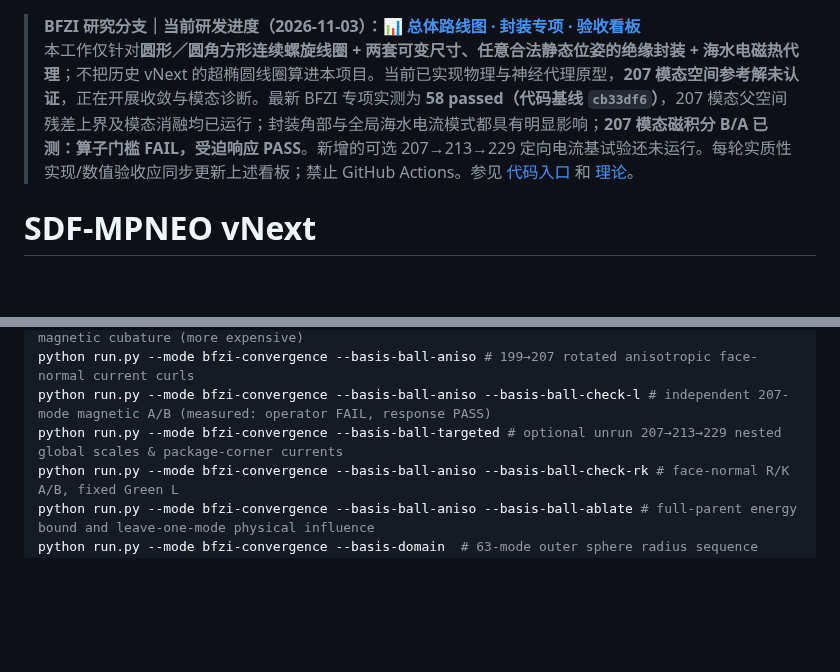
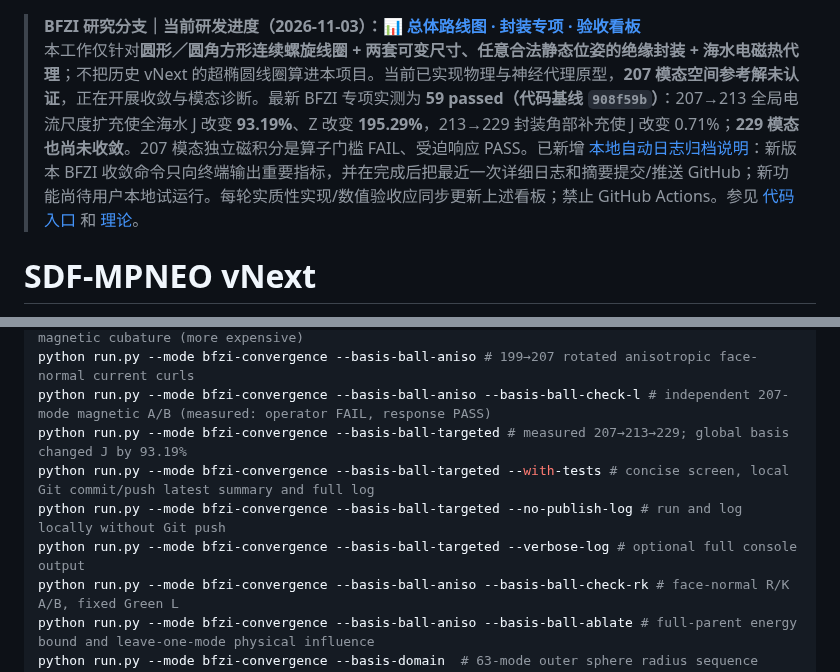
Before and after one commit to AliceThunder/SDFMPNEO, a Markdown page: README.md, 2 parts joined by grey strips. Rendered like a GitHub page; blank space fills up the shorter version.

Commit message:
docs(BFZI): show 59-pass 229-mode convergence warning and auto-published compact/full logs in README

```diff
--- a/README.md
+++ b/README.md
@@ -1,5 +1,5 @@
 > **BFZI 研究分支｜当前研发进度（2026-11-03）：[📊 总体路线图 · 封装专项 · 验收看板](docs/research/bfzi_uwpt_electrothermal/PROJECT_PROGRESS.md)**
-> 本工作仅针对**圆形／圆角方形连续螺旋线圈 + 两套可变尺寸、任意合法静态位姿的绝缘封装 + 海水电磁热代理**；不把历史 vNext 的超椭圆线圈算进本项目。当前已实现物理与神经代理原型，**207 模态空间参考解未认证**，正在开展收敛与模态诊断。最新 BFZI 专项实测为 **58 passed（代码基线 `cb33df6`）**，207 模态父空间残差上界及模态消融均已运行；封装角部与全局海水电流模式都具有明显影响；**207 模态磁积分 B/A 已测：算子门槛 FAIL，受迫响应 PASS**。新增的可选 207→213→229 定向电流基试验还未运行。每轮实质性实现/数值验收应同步更新上述看板；禁止 GitHub Actions。参见 [代码入口](docs/research/bfzi_uwpt_electrothermal/CODE_ENTRY.md) 和 [理论](theory/main.tex)。
+> 本工作仅针对**圆形／圆角方形连续螺旋线圈 + 两套可变尺寸、任意合法静态位姿的绝缘封装 + 海水电磁热代理**；不把历史 vNext 的超椭圆线圈算进本项目。当前已实现物理与神经代理原型，**207 模态空间参考解未认证**，正在开展收敛与模态诊断。最新 BFZI 专项实测为 **59 passed（代码基线 `908f59b`）**：207→213 全局电流尺度扩充使全海水 J 改变 **93.19%**、Z 改变 **195.29%**，213→229 封装角部补充使 J 改变 0.71%；**229 模态也尚未收敛**。207 模态独立磁积分是算子门槛 FAIL、受迫响应 PASS。已新增 [本地自动日志归档说明](docs/research/bfzi_uwpt_electrothermal/runs/README.md)：新版本 BFZI 收敛命令只向终端输出重要指标，并在完成后把最近一次详细日志和摘要提交/推送 GitHub；新功能尚待用户本地试运行。每轮实质性实现/数值验收应同步更新上述看板；禁止 GitHub Actions。参见 [代码入口](docs/research/bfzi_uwpt_electrothermal/CODE_ENTRY.md) 和 [理论](theory/main.tex)。
 
 # SDF-MPNEO vNext
 
@@ -51,7 +51,10 @@ python run.py --mode bfzi-convergence --basis-ball-edge # 167→199 independent
 python run.py --mode bfzi-convergence --basis-ball-edge --basis-ball-check-l # 199-mode A/B magnetic cubature (more expensive)
 python run.py --mode bfzi-convergence --basis-ball-aniso # 199→207 rotated anisotropic face-normal current curls
 python run.py --mode bfzi-convergence --basis-ball-aniso --basis-ball-check-l # independent 207-mode magnetic A/B (measured: operator FAIL, response PASS)
-python run.py --mode bfzi-convergence --basis-ball-targeted # optional unrun 207→213→229 nested global scales & package-corner currents
+python run.py --mode bfzi-convergence --basis-ball-targeted # measured 207→213→229; global basis changed J by 93.19%
+python run.py --mode bfzi-convergence --basis-ball-targeted --with-tests # concise screen, local Git commit/push latest summary and full log
+python run.py --mode bfzi-convergence --basis-ball-targeted --no-publish-log # run and log locally without Git push
+python run.py --mode bfzi-convergence --basis-ball-targeted --verbose-log # optional full console output
 python run.py --mode bfzi-convergence --basis-ball-aniso --basis-ball-check-rk # face-normal R/K A/B, fixed Green L
 python run.py --mode bfzi-convergence --basis-ball-aniso --basis-ball-ablate # full-parent energy bound and leave-one-mode physical influence
 python run.py --mode bfzi-convergence --basis-domain  # 63-mode outer sphere radius sequence
```
